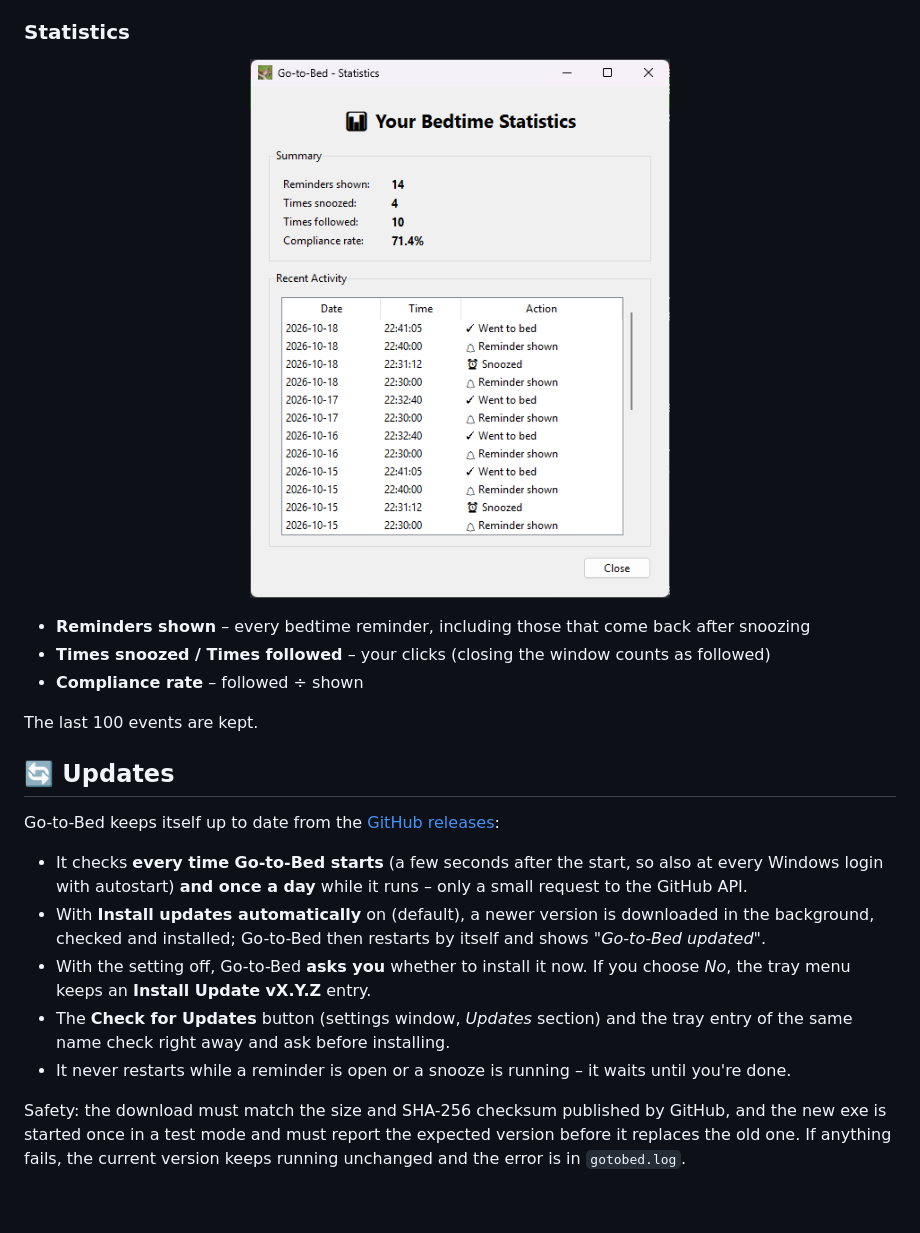
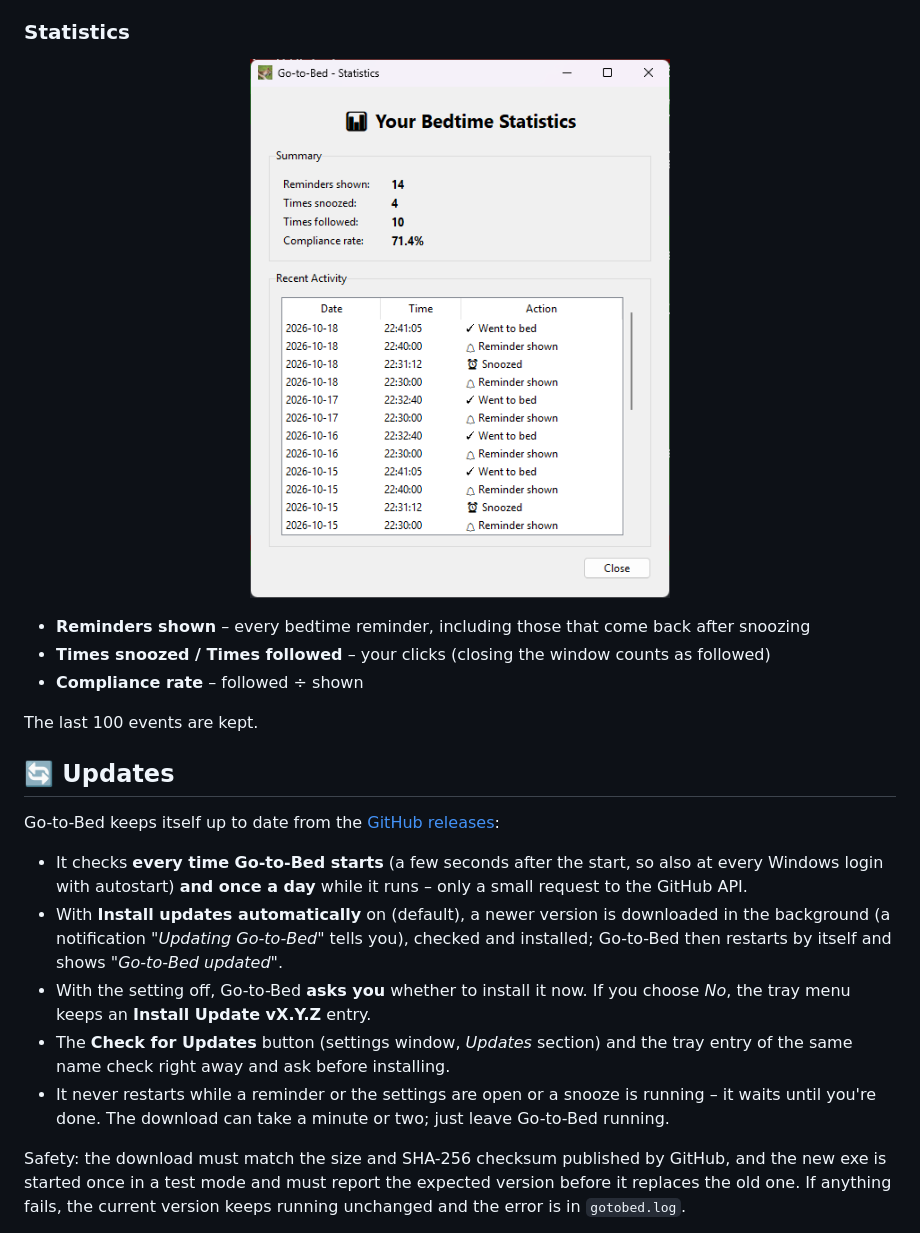
Before and after one commit to zGLados/go-to-bed, a Markdown page: README.md, the part around the change. Rendered like a GitHub page; pictures changed too: docs/screenshots/statistics.png; blank space fills up the shorter version.

```diff
--- a/README.md
+++ b/README.md
@@ -112,10 +112,10 @@ The last 100 events are kept.
 Go-to-Bed keeps itself up to date from the [GitHub releases](../../releases):
 
 - It checks **every time Go-to-Bed starts** (a few seconds after the start, so also at every Windows login with autostart) **and once a day** while it runs – only a small request to the GitHub API.
-- With **Install updates automatically** on (default), a newer version is downloaded in the background, checked and installed; Go-to-Bed then restarts by itself and shows *"Go-to-Bed updated"*.
+- With **Install updates automatically** on (default), a newer version is downloaded in the background (a notification *"Updating Go-to-Bed"* tells you), checked and installed; Go-to-Bed then restarts by itself and shows *"Go-to-Bed updated"*.
 - With the setting off, Go-to-Bed **asks you** whether to install it now. If you choose *No*, the tray menu keeps an **Install Update vX.Y.Z** entry.
 - The **Check for Updates** button (settings window, *Updates* section) and the tray entry of the same name check right away and ask before installing.
-- It never restarts while a reminder is open or a snooze is running – it waits until you're done.
+- It never restarts while a reminder or the settings are open or a snooze is running – it waits until you're done. The download can take a minute or two; just leave Go-to-Bed running.
 
 Safety: the download must match the size and SHA-256 checksum published by GitHub, and the new exe is started once in a test mode and must report the expected version before it replaces the old one. If anything fails, the current version keeps running unchanged and the error is in `gotobed.log`.
 
```
Also changed, not shown: CHANGELOG.md (+9 -0 lines), docs/architecture.md (+4 -4 lines), docs/release-notes/v3.1.2.md (added, +16 -0 lines), docs/screenshots/good-night.png, docs/screenshots/prewarning.png, docs/screenshots/reminder.png, docs/screenshots/settings.png, 3 other files.
